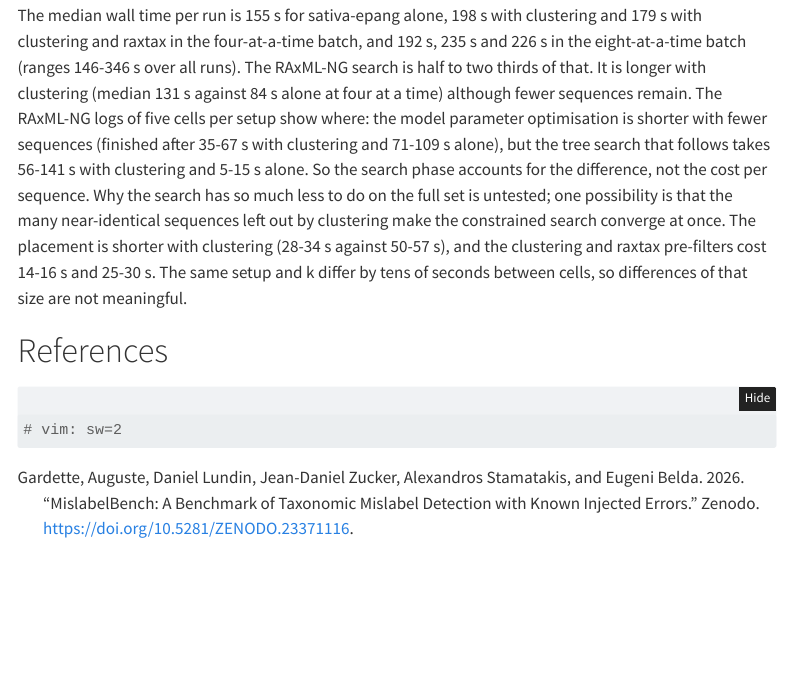
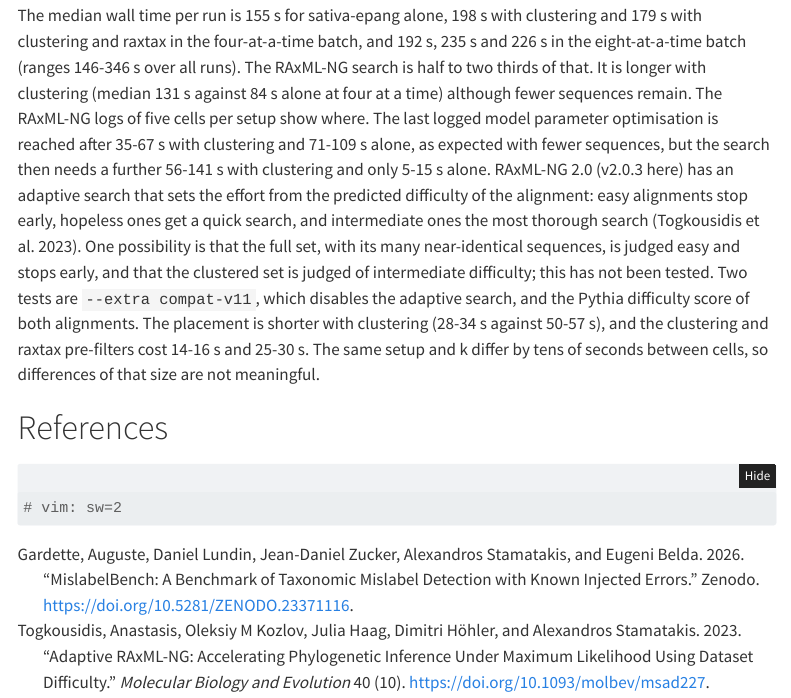
Before and after one commit to erikrikarddaniel/taxmarker-mislabel-test, a Quarto document (mislabelbench-cells.qmd): the page in a window 1100 px wide, from 7530 px down. Rendered offline with R 4.5, knitr and Pandoc in place of Quarto, with nearby package versions; folded parts are opened; menus at the side of the page are left out.

Commit message:
Relate the clustered RAxML-NG search time to the adaptive search
RAxML-NG 2.0 adapts the search effort to the predicted difficulty of the alignment, which may explain the shorter search on the full set; the two tests are named but not run.

Generated by Claude

Co-Authored-By: Claude Sonnet 5.5 <noreply@anthropic.com>
Claude-Session: https://claude.ai/code/session_014eSqkuYZXfNiWy87y3srup

```diff
--- a/bibliography.bib
+++ b/bibliography.bib
@@ -8,3 +8,16 @@
   year = {2026},
   copyright = {MIT License}
 }
+
+@article{togkousidis2023,
+  title     = {Adaptive RAxML-NG: Accelerating Phylogenetic Inference under Maximum Likelihood using Dataset Difficulty},
+  author    = {Togkousidis, Anastasis and Kozlov, Oleksiy M and Haag, Julia and H{\"o}hler, Dimitri and Stamatakis, Alexandros},
+  journal   = {Molecular Biology and Evolution},
+  volume    = {40},
+  number    = {10},
+  year      = {2023},
+  month     = oct,
+  publisher = {Oxford University Press (OUP)},
+  doi       = {10.1093/molbev/msad227},
+  url       = {http://dx.doi.org/10.1093/molbev/msad227}
+}
--- a/mislabelbench-cells.qmd
+++ b/mislabelbench-cells.qmd
@@ -249,9 +249,11 @@ read_tsv("data/mb_runtimes.tsv", show_col_types = FALSE) %>%
 The median wall time per run is 155 s for sativa-epang alone, 198 s with clustering and 179 s with clustering and raxtax in the four-at-a-time batch, and 192 s, 235 s and 226 s in the eight-at-a-time batch (ranges 146-346 s over all runs).
 The RAxML-NG search is half to two thirds of that.
 It is longer with clustering (median 131 s against 84 s alone at four at a time) although fewer sequences remain.
-The RAxML-NG logs of five cells per setup show where: the model parameter optimisation is shorter with fewer sequences (finished after 35-67 s with clustering and 71-109 s alone), but the tree search that follows takes 56-141 s with clustering and 5-15 s alone.
-So the search phase accounts for the difference, not the cost per sequence.
-Why the search has so much less to do on the full set is untested; one possibility is that the many near-identical sequences left out by clustering make the constrained search converge at once.
+The RAxML-NG logs of five cells per setup show where.
+The last logged model parameter optimisation is reached after 35-67 s with clustering and 71-109 s alone, as expected with fewer sequences, but the search then needs a further 56-141 s with clustering and only 5-15 s alone.
+RAxML-NG 2.0 (v2.0.3 here) has an adaptive search that sets the effort from the predicted difficulty of the alignment: easy alignments stop early, hopeless ones get a quick search, and intermediate ones the most thorough search [@togkousidis2023].
+One possibility is that the full set, with its many near-identical sequences, is judged easy and stops early, and that the clustered set is judged of intermediate difficulty; this has not been tested.
+Two tests are `--extra compat-v11`, which disables the adaptive search, and the Pythia difficulty score of both alignments.
 The placement is shorter with clustering (28-34 s against 50-57 s), and the clustering and raxtax pre-filters cost 14-16 s and 25-30 s.
 The same setup and k differ by tens of seconds between cells, so differences of that size are not meaningful.
 
```
